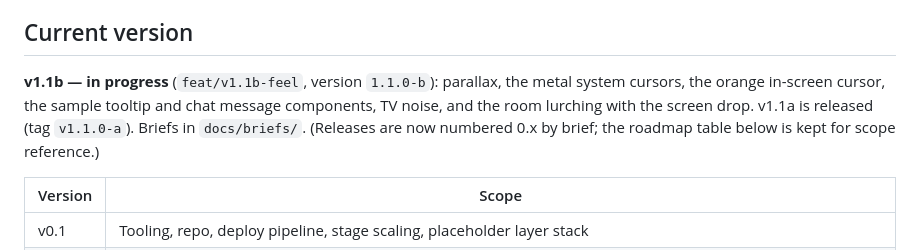
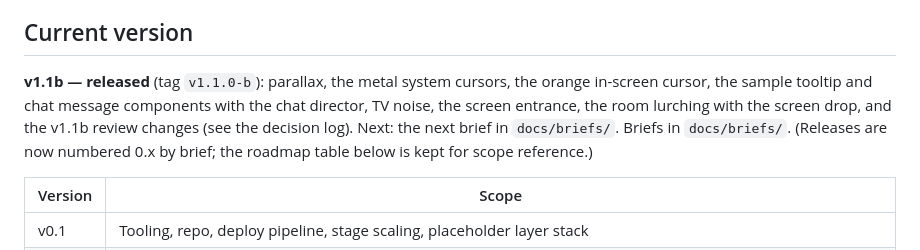
Before and after one commit to eli-podlesny/sharpeyeorai, a Markdown page: CLAUDE.md, the part around the change. GitHub-like rendering.

Commit message:
chore: release v1.1.0-b
Co-Authored-By: Claude Opus 5.5 <noreply@anthropic.com>

```diff
--- a/CLAUDE.md
+++ b/CLAUDE.md
@@ -12,7 +12,7 @@ The owner is a designer who is new to Claude Code. Explain what you are about to
 
 ## Current version
 
-**v1.1b — in progress** (`feat/v1.1b-feel`, version `1.1.0-b`): parallax, the metal system cursors, the orange in-screen cursor, the sample tooltip and chat message components, TV noise, and the room lurching with the screen drop. v1.1a is released (tag `v1.1.0-a`). Briefs in `docs/briefs/`. (Releases are now numbered 0.x by brief; the roadmap table below is kept for scope reference.)
+**v1.1b — released** (tag `v1.1.0-b`): parallax, the metal system cursors, the orange in-screen cursor, the sample tooltip and chat message components with the chat director, TV noise, the screen entrance, the room lurching with the screen drop, and the v1.1b review changes (see the decision log). Next: the next brief in `docs/briefs/`. Briefs in `docs/briefs/`. (Releases are now numbered 0.x by brief; the roadmap table below is kept for scope reference.)
 
 | Version | Scope                                                                                                                                      |
 | ------- | ------------------------------------------------------------------------------------------------------------------------------------------ |
```
